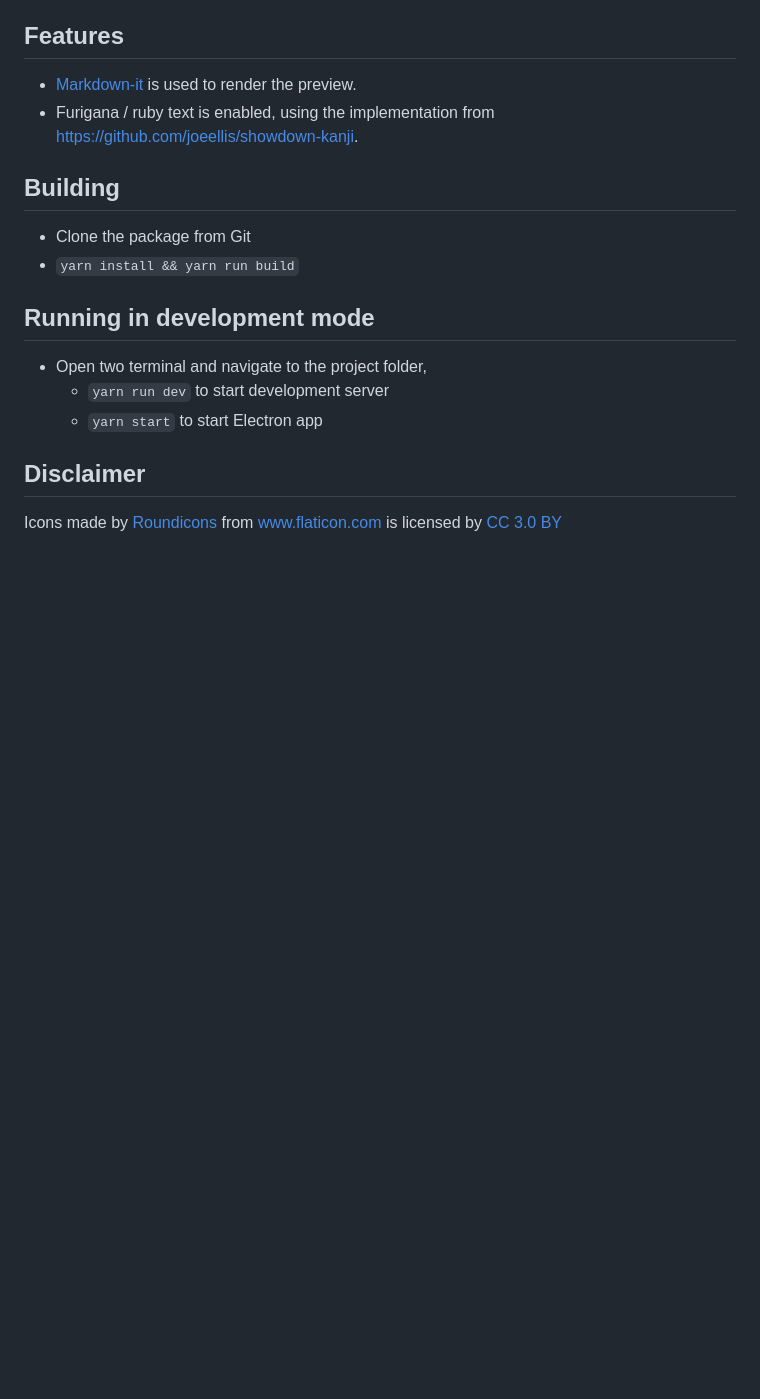
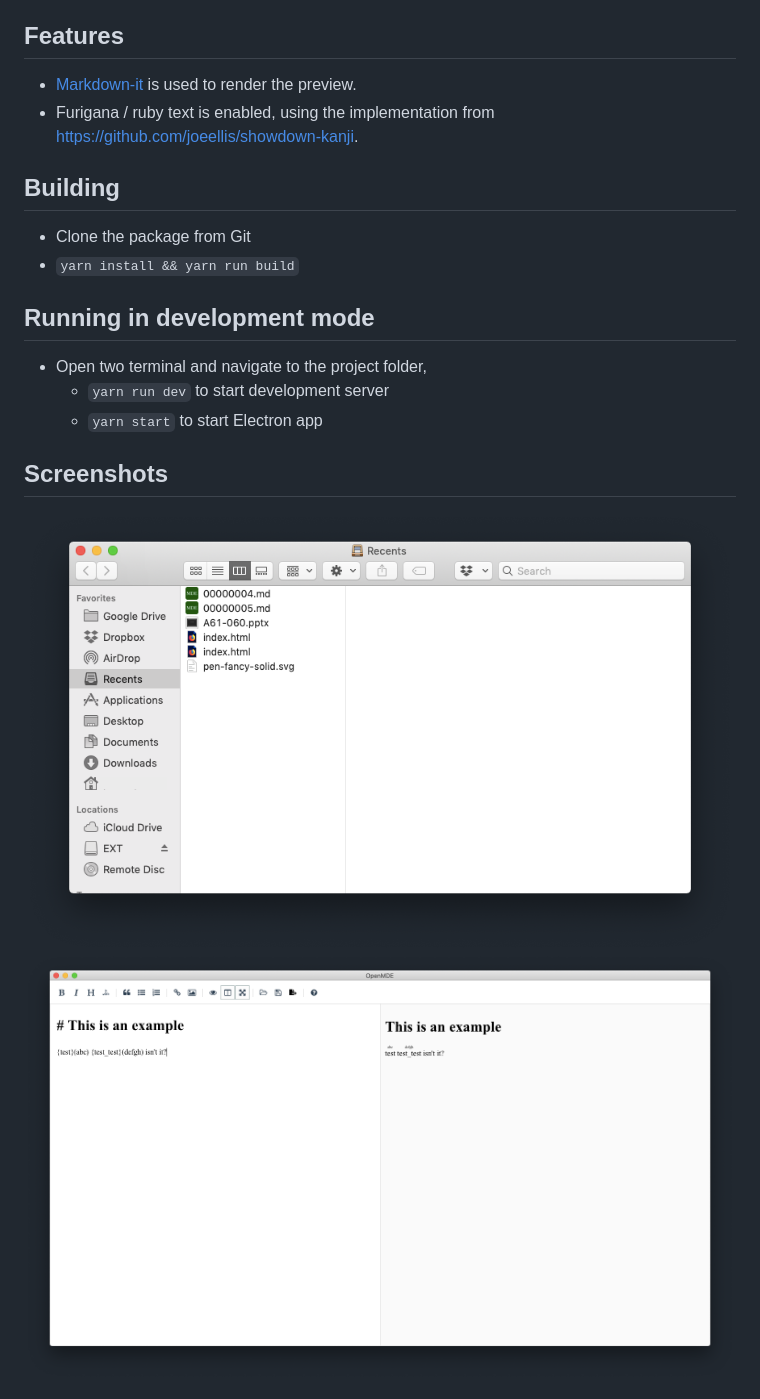
Before and after one commit to patarapolw/OpenMDE, a Markdown page: README.md, the part around the change. Drawn GitHub-style; pictures changed too: screenshots/file_browser.png (added), screenshots/screen.png (added); blank space fills up the shorter version.

```diff
--- a/README.md
+++ b/README.md
@@ -22,6 +22,7 @@ Executables can be downloaded from <https://github.com/patarapolw/OpenMDE/releas
     - `yarn run dev` to start development server
     - `yarn start` to start Electron app
 
-## Disclaimer
+## Screenshots
 
-<div>Icons made by <a href="https://www.flaticon.com/authors/roundicons" title="Roundicons">Roundicons</a> from <a href="https://www.flaticon.com/" 			    title="Flaticon">www.flaticon.com</a> is licensed by <a href="http://creativecommons.org/licenses/by/3.0/" 			    title="Creative Commons BY 3.0" target="_blank">CC 3.0 BY</a></div>
+![](/screenshots/file_browser.png)
+![](/screenshots/screen.png)
```
Also changed, not shown: 2 other files.
